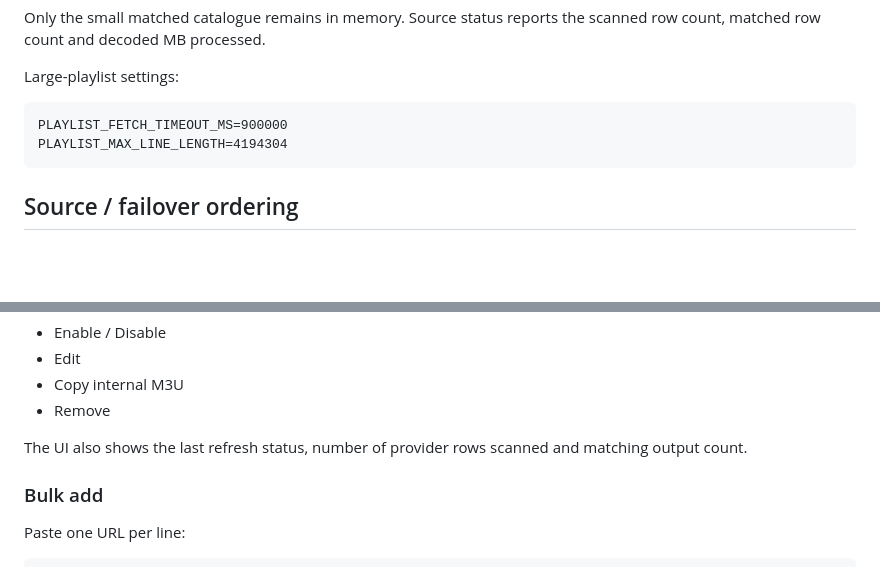
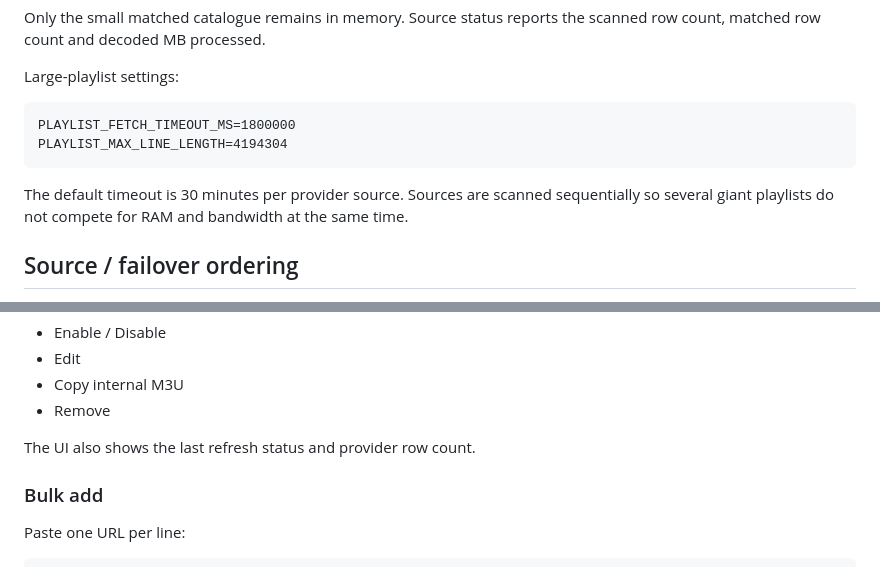
Before and after one commit to Ricas13/JustOne, a Markdown page: README.md, 2 parts joined by grey strips. Rendered like a GitHub page; blank space fills up the shorter version.

Commit message:
Align docs with 30 minute large playlist timeout

````diff
--- a/README.md
+++ b/README.md
@@ -72,9 +72,11 @@ Only the small matched catalogue remains in memory. Source status reports the sc
 Large-playlist settings:
 
 ```text
-PLAYLIST_FETCH_TIMEOUT_MS=900000
+PLAYLIST_FETCH_TIMEOUT_MS=1800000
 PLAYLIST_MAX_LINE_LENGTH=4194304
 ```
+
+The default timeout is 30 minutes per provider source. Sources are scanned sequentially so several giant playlists do not compete for RAM and bandwidth at the same time.
 
 ## Source / failover ordering
 
@@ -172,7 +174,7 @@ Each playlist has one-click:
 - Copy internal M3U
 - Remove
 
-The UI also shows the last refresh status, number of provider rows scanned and matching output count.
+The UI also shows the last refresh status and provider row count.
 
 ### Bulk add
 
````
